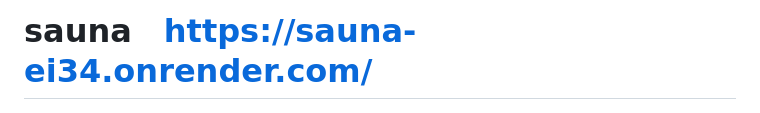
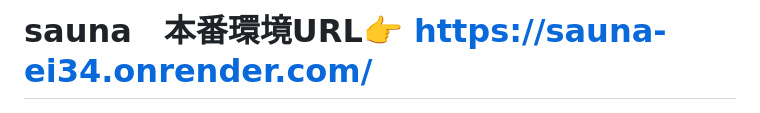
Before and after one commit to KoichiroAsaka/sauna, a Markdown page: README.md, the part around the change. GitHub-like rendering.

```diff
--- a/README.md
+++ b/README.md
@@ -1,4 +1,4 @@
-# sauna　https://sauna-ei34.onrender.com/
+# sauna　本番環境URL👉 https://sauna-ei34.onrender.com/
 ![サウナのロゴ](readme_images/sauna-story.png)
 ## 概要
 このアプリは、サウナの体験や施設情報を共有できるアプリ。ユーザーは訪れたサウナ施設、感想、写真、混雑状況を投稿し、ユーザー同士で情報交換できる。また、初心者でも分かるサウナの入り方や効能についても掲載。
```
